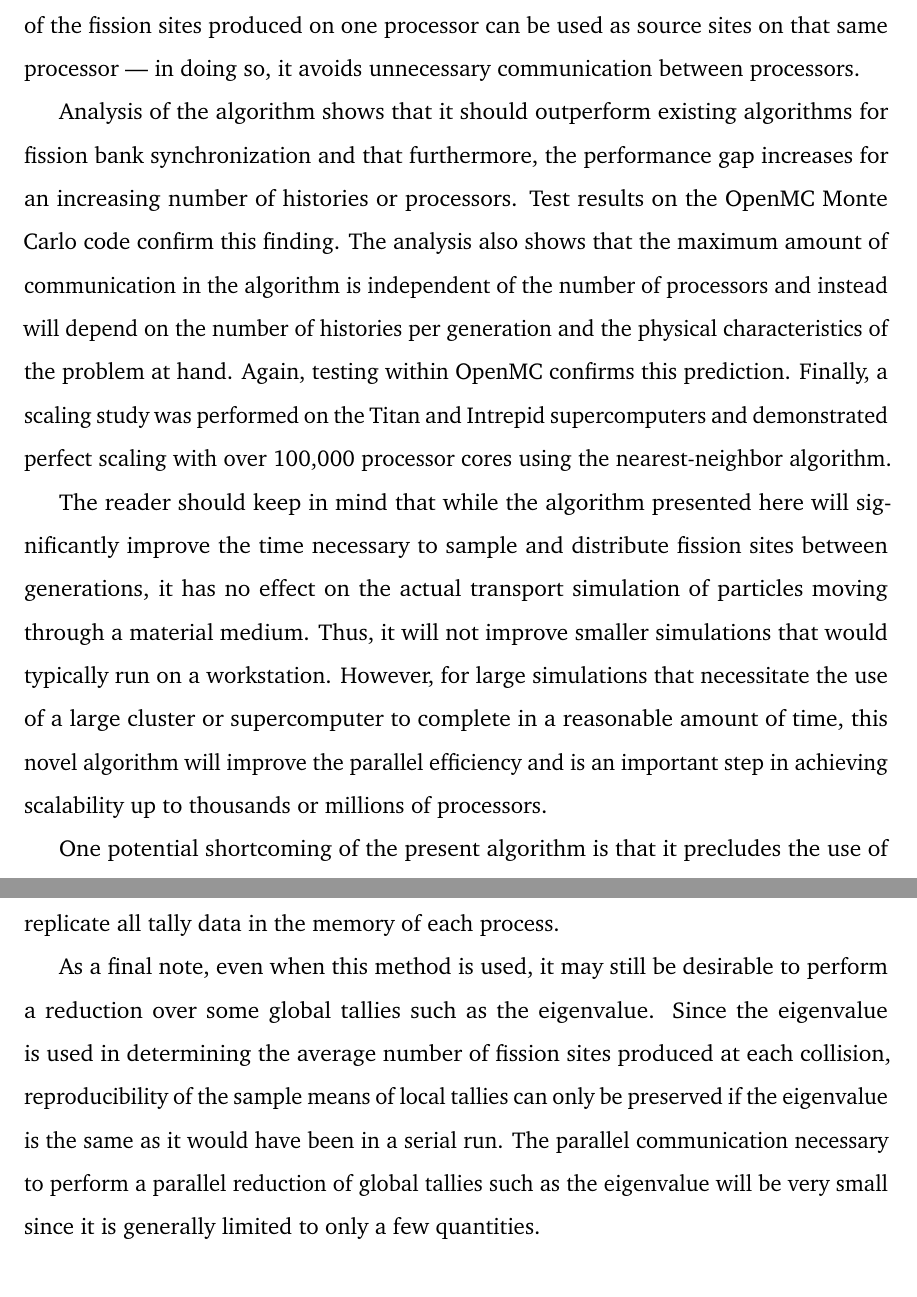
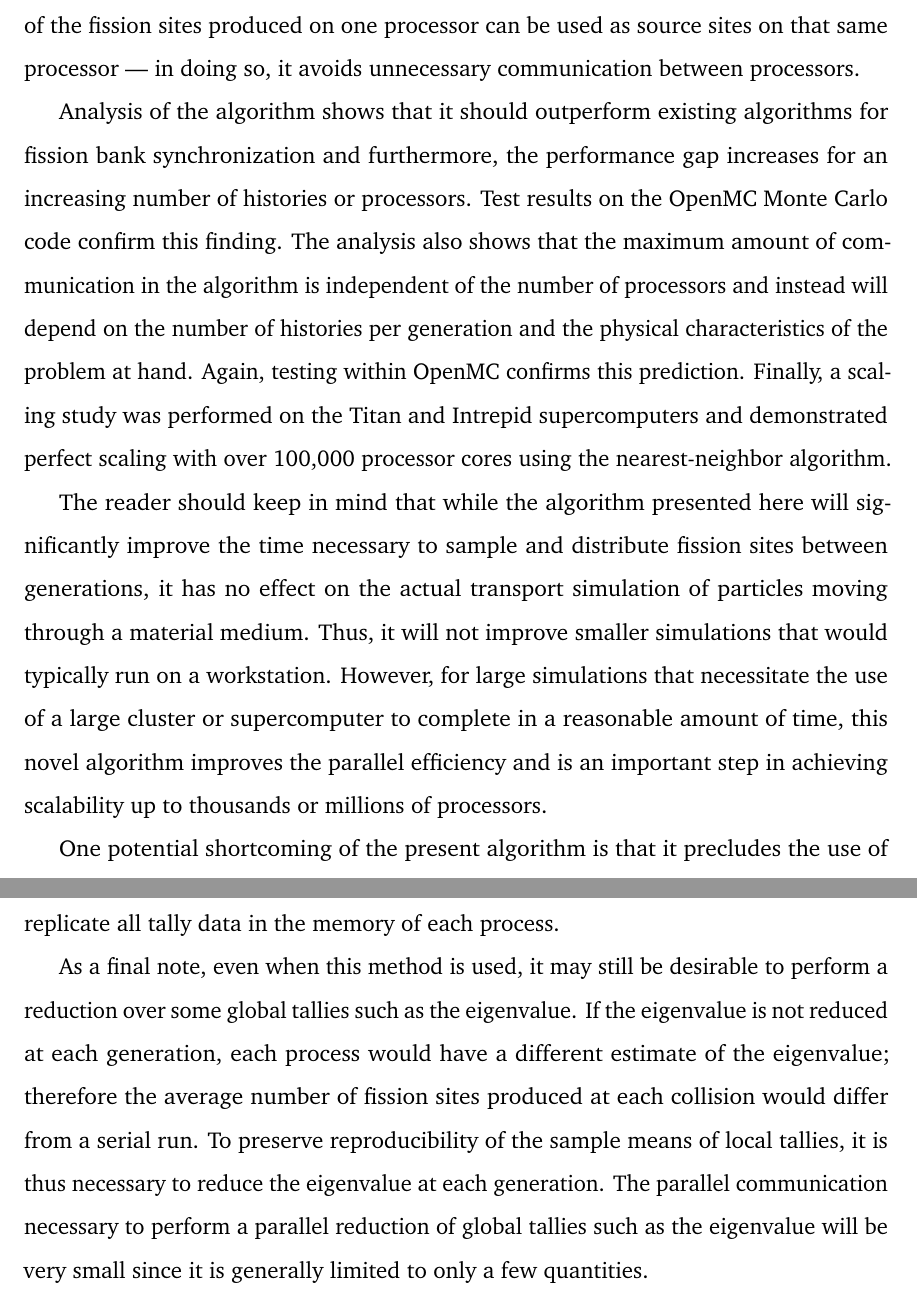
Before and after one commit to paulromano/thesis, a LaTeX thesis (phdthesis.tex, which reads chap3.tex, chap4.tex): two parts of pages 112 and 123 of 197, joined at a grey line, cut so that both start at the same text. Compiled offline with pdfLaTeX.

Commit message:
Minor revisions based on Kord's feedback.

```diff
--- a/chap3.tex
+++ b/chap3.tex
@@ -733,15 +733,15 @@ can be used as source sites on that same processor --- in doing so, it avoids
 unnecessary communication between processors.
 
 Analysis of the algorithm shows that it should outperform existing algorithms
-for fission bank synchronization and that furthermore, the performance gap
-increases for an increasing number of histories or processors. Test results on
-the OpenMC Monte Carlo code confirm this finding. The analysis also shows that
-the maximum amount of communication in the algorithm is independent of the
-number of processors and instead will depend on the number of histories per
-generation and the physical characteristics of the problem at hand. Again,
-testing within OpenMC confirms this prediction. Finally, a scaling study was
-performed on the Titan and Intrepid supercomputers and demonstrated perfect
-scaling with over 100,000 processor cores using the nearest-neighbor algorithm.
+for fission bank synchronization and furthermore, the performance gap increases
+for an increasing number of histories or processors. Test results on the OpenMC
+Monte Carlo code confirm this finding. The analysis also shows that the maximum
+amount of communication in the algorithm is independent of the number of
+processors and instead will depend on the number of histories per generation and
+the physical characteristics of the problem at hand. Again, testing within
+OpenMC confirms this prediction. Finally, a scaling study was performed on the
+Titan and Intrepid supercomputers and demonstrated perfect scaling with over
+100,000 processor cores using the nearest-neighbor algorithm.
 
 The reader should keep in mind that while the algorithm presented here will
 significantly improve the time necessary to sample and distribute fission sites
@@ -749,7 +749,7 @@ between generations, it has no effect on the actual transport simulation of
 particles moving through a material medium. Thus, it will not improve smaller
 simulations that would typically run on a workstation. However, for large
 simulations that necessitate the use of a large cluster or supercomputer to
-complete in a reasonable amount of time, this novel algorithm will improve the
+complete in a reasonable amount of time, this novel algorithm improves the
 parallel efficiency and is an important step in achieving scalability up to
 thousands or millions of processors.
 
--- a/chap4.tex
+++ b/chap4.tex
@@ -350,10 +350,11 @@ codes do not take advantage of this fact and simply replicate all tally data in
 the memory of each process.
 
 As a final note, even when this method is used, it may still be desirable to
-perform a reduction over some global tallies such as the eigenvalue. Since the
-eigenvalue is used in determining the average number of fission sites produced
-at each collision, reproducibility of the sample means of local tallies can only
-be preserved if the eigenvalue is the same as it would have been in a serial
-run. The parallel communication necessary to perform a parallel reduction of
-global tallies such as the eigenvalue will be very small since it is generally
-limited to only a few quantities.
+perform a reduction over some global tallies such as the eigenvalue. If the
+eigenvalue is not reduced at each generation, each process would have a
+different estimate of the eigenvalue; therefore the average number of fission
+sites produced at each collision would differ from a serial run. To preserve
+reproducibility of the sample means of local tallies, it is thus necessary to
+reduce the eigenvalue at each generation. The parallel communication necessary
+to perform a parallel reduction of global tallies such as the eigenvalue will be
+very small since it is generally limited to only a few quantities.
```
Also changed, not shown: chap1.tex (+8 -8 lines), chap6.tex (+6 -6 lines), chap3.tex (6 more changed lines), chap4.tex (4 more changed lines).
